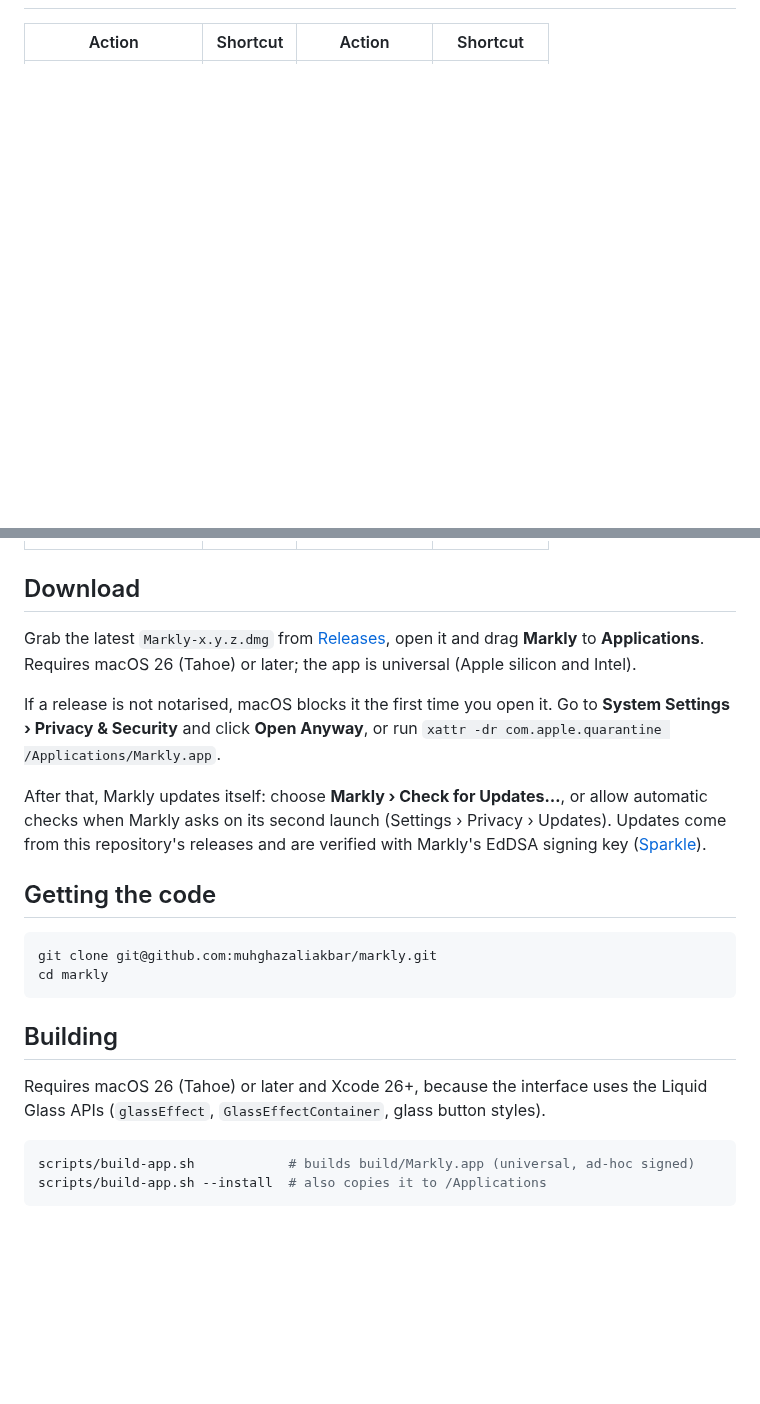
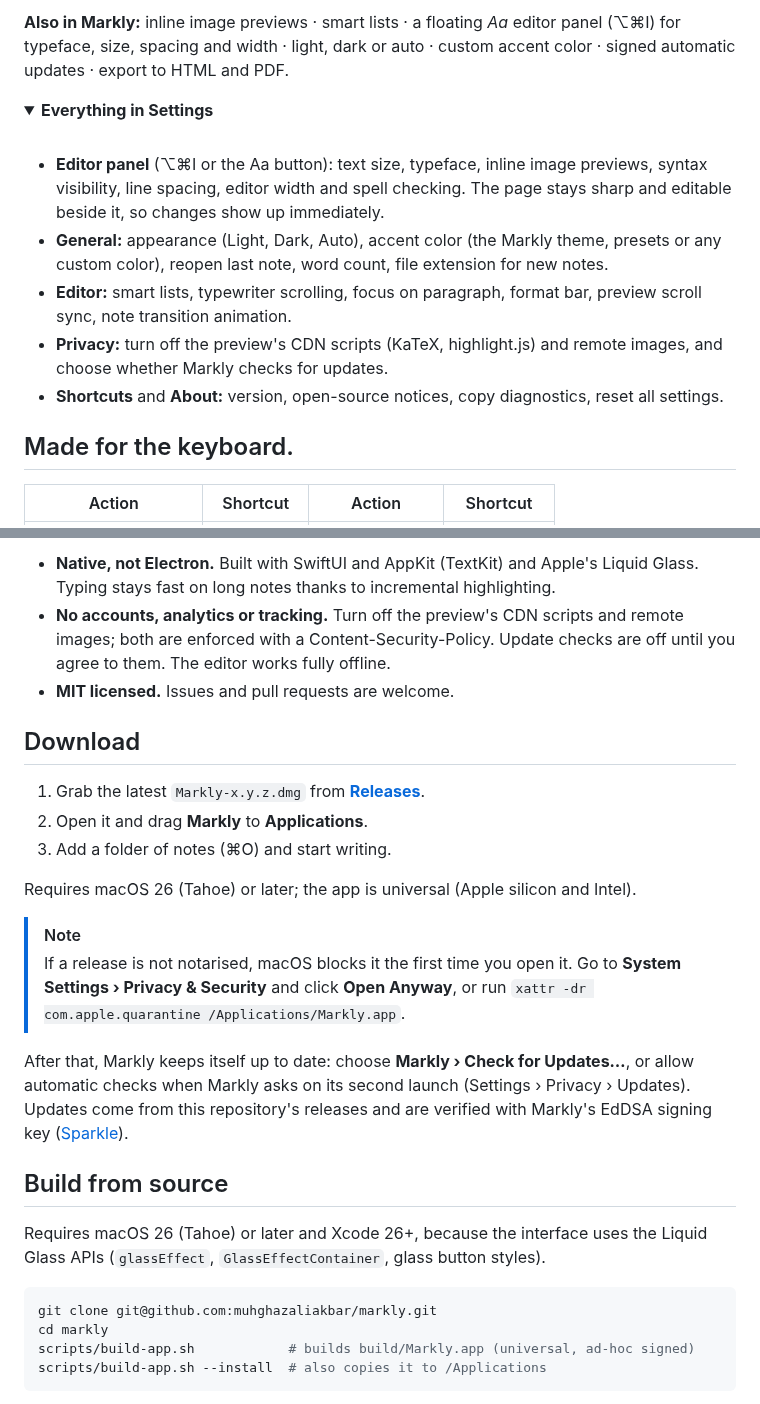
Before and after one commit to muhghazaliakbar/markly, a Markdown page: README.md, 2 parts joined by grey strips. Rendered like a GitHub page; folded sections open; blank space fills up the shorter version.

````diff
--- a/README.md
+++ b/README.md
@@ -29,2 +90,18 @@ Built with SwiftUI and AppKit (TextKit) and Apple's native **Liquid Glass** desi
+**Also in Markly:** inline image previews · smart lists · a floating *Aa* editor panel (⌥⌘I) for typeface, size, spacing and width · light, dark or auto · custom accent color · signed automatic updates · export to HTML and PDF.
+
+<details>
+<summary><b>Everything in Settings</b></summary>
+
+<br>
+
+- **Editor panel** (⌥⌘I or the Aa button): text size, typeface, inline image previews, syntax visibility, line spacing, editor width and spell checking. The page stays sharp and editable beside it, so changes show up immediately.
+- **General:** appearance (Light, Dark, Auto), accent color (the Markly theme, presets or any custom color), reopen last note, word count, file extension for new notes.
+- **Editor:** smart lists, typewriter scrolling, focus on paragraph, format bar, preview scroll sync, note transition animation.
+- **Privacy:** turn off the preview's CDN scripts (KaTeX, highlight.js) and remote images, and choose whether Markly checks for updates.
+- **Shortcuts** and **About:** version, open-source notices, copy diagnostics, reset all settings.
+
+</details>
+
+## Made for the keyboard.
 
 | Action | Shortcut | Action | Shortcut |
@@ -43,24 +123,27 @@ Built with SwiftUI and AppKit (TextKit) and Apple's native **Liquid Glass** desi
+- **Native, not Electron.** Built with SwiftUI and AppKit (TextKit) and Apple's Liquid Glass. Typing stays fast on long notes thanks to incremental highlighting.
+- **No accounts, analytics or tracking.** Turn off the preview's CDN scripts and remote images; both are enforced with a Content-Security-Policy. Update checks are off until you agree to them. The editor works fully offline.
+- **MIT licensed.** Issues and pull requests are welcome.
 
 ## Download
 
-Grab the latest `Markly-x.y.z.dmg` from [Releases](https://github.com/muhghazaliakbar/markly/releases/latest), open it and drag **Markly** to **Applications**. Requires macOS 26 (Tahoe) or later; the app is universal (Apple silicon and Intel).
+1. Grab the latest `Markly-x.y.z.dmg` from **[Releases](https://github.com/muhghazaliakbar/markly/releases/latest)**.
+2. Open it and drag **Markly** to **Applications**.
+3. Add a folder of notes (⌘O) and start writing.
 
-If a release is not notarised, macOS blocks it the first time you open it. Go to **System Settings › Privacy & Security** and click **Open Anyway**, or run `xattr -dr com.apple.quarantine /Applications/Markly.app`.
+Requires macOS 26 (Tahoe) or later; the app is universal (Apple silicon and Intel).
 
-After that, Markly updates itself: choose **Markly › Check for Updates…**, or allow automatic checks when Markly asks on its second launch (Settings › Privacy › Updates). Updates come from this repository's releases and are verified with Markly's EdDSA signing key ([Sparkle](https://sparkle-project.org)).
+> [!NOTE]
+> If a release is not notarised, macOS blocks it the first time you open it. Go to **System Settings › Privacy & Security** and click **Open Anyway**, or run `xattr -dr com.apple.quarantine /Applications/Markly.app`.
 
-## Getting the code
+After that, Markly keeps itself up to date: choose **Markly › Check for Updates…**, or allow automatic checks when Markly asks on its second launch (Settings › Privacy › Updates). Updates come from this repository's releases and are verified with Markly's EdDSA signing key ([Sparkle](https://sparkle-project.org)).
+
+## Build from source
+
+Requires macOS 26 (Tahoe) or later and Xcode 26+, because the interface uses the Liquid Glass APIs (`glassEffect`, `GlassEffectContainer`, glass button styles).
 
 ```bash
 git clone git@github.com:muhghazaliakbar/markly.git
 cd markly
-```
-
-## Building
-
-Requires macOS 26 (Tahoe) or later and Xcode 26+, because the interface uses the Liquid Glass APIs (`glassEffect`, `GlassEffectContainer`, glass button styles).
-
-```bash
 scripts/build-app.sh            # builds build/Markly.app (universal, ad-hoc signed)
 scripts/build-app.sh --install  # also copies it to /Applications
 ```
````
Also changed, not shown: other parts of README.md (+129 -52 lines), .github/assets/markly-icon.png (added), .github/assets/screenshot-dark.png (added), .github/assets/screenshot-light.png (added).
